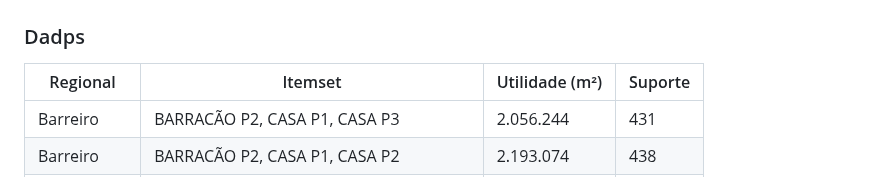
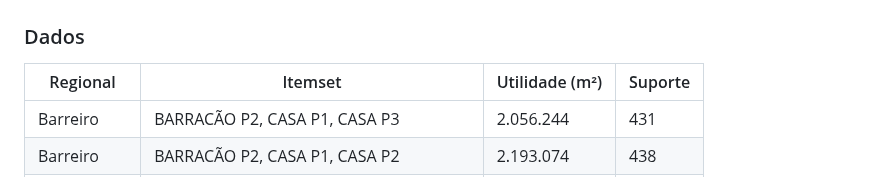
Before and after one commit to guinamen/aprendizado, a Markdown page: FHMFreq.md, the part around the change. GitHub-like rendering.

```diff
--- a/FHMFreq.md
+++ b/FHMFreq.md
@@ -7,7 +7,7 @@ Para analizar esta base o algoritmo FHMFreq foi utilizado para obter as represen
 ### Sumário
 ![alt Perfil por Regionais](https://raw.githubusercontent.com/guinamen/aprendizado/main/Imagens/utilidade_suporte.png)
 
-### Dadps
+### Dados
 Regional|Itemset| Utilidade (m²)| Suporte
 --|--|--|--
 Barreiro|BARRACÃO P2, CASA P1, CASA P3|2.056.244|431
```
